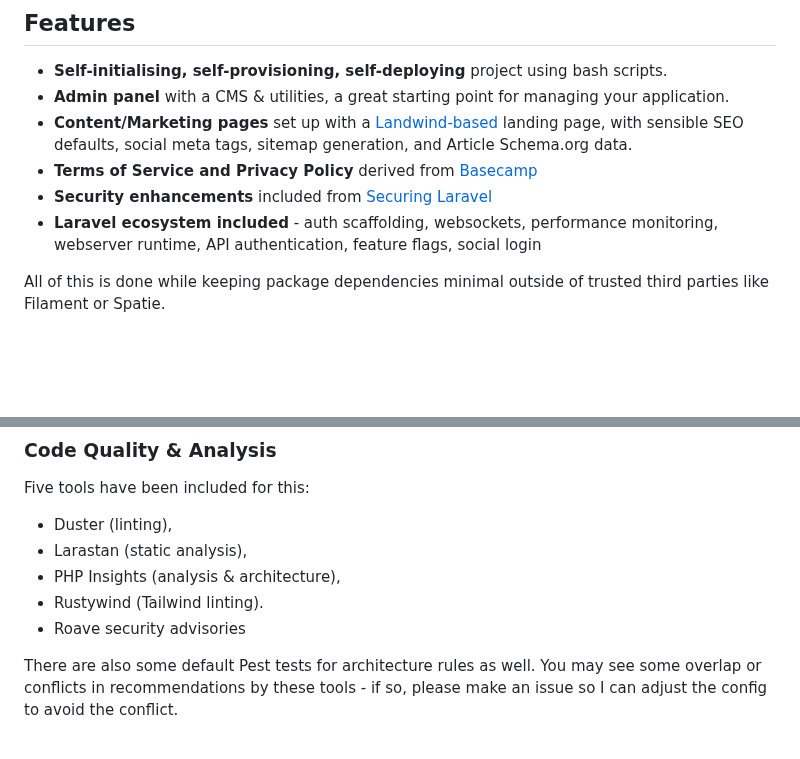
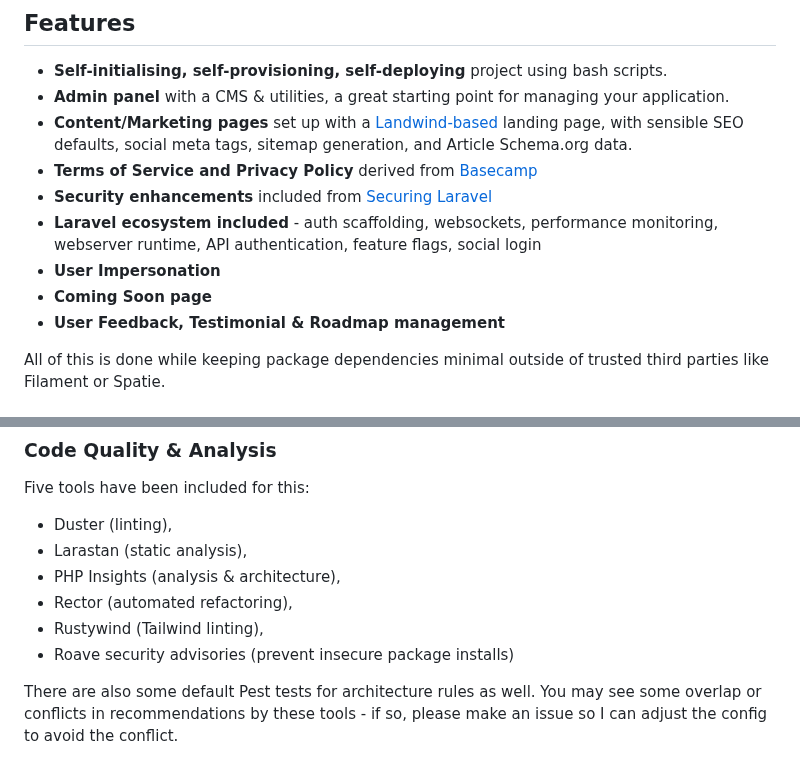
Before and after one commit to nikspyratos/toybox, a Markdown page: README.md, 2 parts joined by grey strips. Drawn GitHub-style; blank space fills up the shorter version.

Commit message:
Feat: Update Readme

```diff
--- a/README.md
+++ b/README.md
@@ -103,6 +103,9 @@ Principles
 - **Terms of Service and Privacy Policy** derived from [Basecamp](https://github.com/basecamp/policies)
 - **Security enhancements** included from [Securing Laravel](https://securinglaravel.com/)
 - **Laravel ecosystem included** - auth scaffolding, websockets, performance monitoring, webserver runtime, API authentication, feature flags, social login
+- **User Impersonation**
+- **Coming Soon page**
+- **User Feedback, Testimonial & Roadmap management**
 
 All of this is done while keeping package dependencies minimal outside of trusted third parties like Filament or Spatie.
 
@@ -217,8 +220,9 @@ Five tools have been included for this:
 - Duster (linting),
 - Larastan (static analysis),
 - PHP Insights (analysis & architecture),
-- Rustywind (Tailwind linting).
-- Roave security advisories
+- Rector (automated refactoring),
+- Rustywind (Tailwind linting),
+- Roave security advisories (prevent insecure package installs)
 
 There are also some default Pest tests for architecture rules as well.
 You may see some overlap or conflicts in recommendations by these tools - if so, please make an issue so I can adjust the config to avoid the conflict.
```
